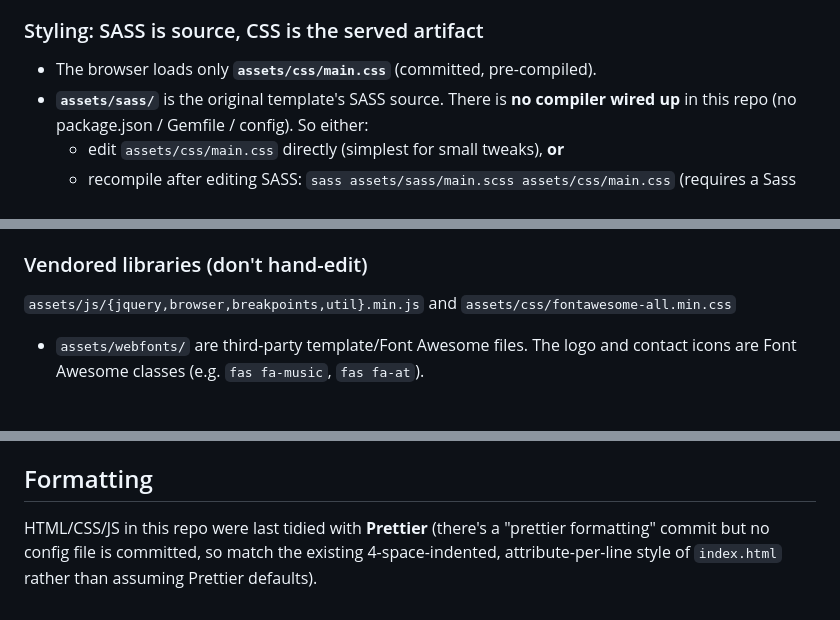
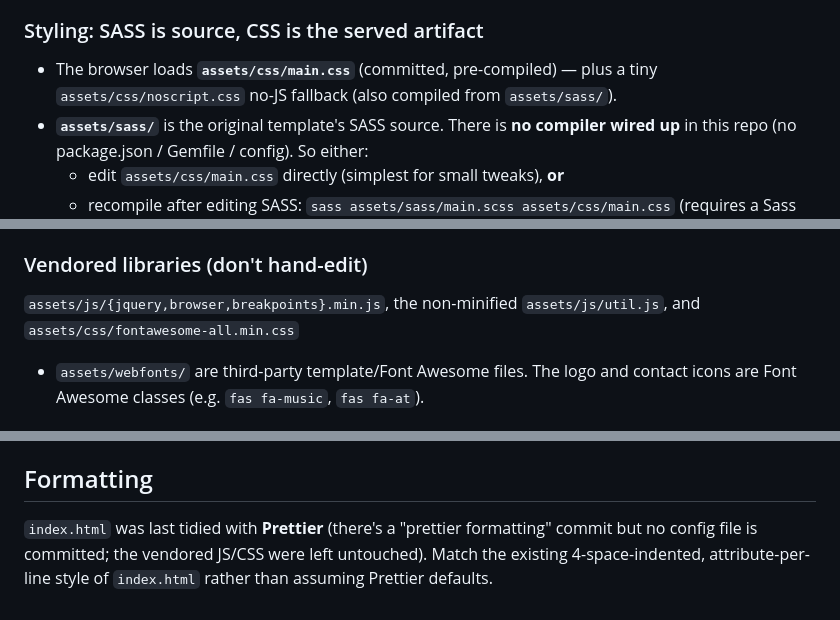
Before and after one commit to hanzheng-li/hanzheng-li.github.io, a Markdown page: CLAUDE.md, 3 parts joined by grey strips. Rendered like a GitHub page.

Commit message:
CLAUDE.md: fix util.js naming, noscript.css, and Prettier scope
Co-Authored-By: Claude Opus 4.8 (1M context) <noreply@anthropic.com>

```diff
--- a/CLAUDE.md
+++ b/CLAUDE.md
@@ -37,7 +37,8 @@ Everything the visitor sees lives in **`index.html`**. The page is a faux-SPA:
 
 ### Styling: SASS is source, CSS is the served artifact
 
-- The browser loads only **`assets/css/main.css`** (committed, pre-compiled).
+- The browser loads **`assets/css/main.css`** (committed, pre-compiled) — plus a tiny
+  `assets/css/noscript.css` no-JS fallback (also compiled from `assets/sass/`).
 - **`assets/sass/`** is the original template's SASS source. There is **no compiler wired up**
   in this repo (no package.json / Gemfile / config). So either:
   - edit `assets/css/main.css` directly (simplest for small tweaks), **or**
@@ -52,7 +53,7 @@ Everything the visitor sees lives in **`index.html`**. The page is a faux-SPA:
 
 ### Vendored libraries (don't hand-edit)
 
-`assets/js/{jquery,browser,breakpoints,util}.min.js` and `assets/css/fontawesome-all.min.css`
+`assets/js/{jquery,browser,breakpoints}.min.js`, the non-minified `assets/js/util.js`, and `assets/css/fontawesome-all.min.css`
 + `assets/webfonts/` are third-party template/Font Awesome files. The logo and contact icons
 are Font Awesome classes (e.g. `fas fa-music`, `fas fa-at`).
 
@@ -74,6 +75,6 @@ are Font Awesome classes (e.g. `fas fa-music`, `fas fa-at`).
 
 ## Formatting
 
-HTML/CSS/JS in this repo were last tidied with **Prettier** (there's a "prettier formatting"
-commit but no config file is committed, so match the existing 4-space-indented, attribute-per-line
-style of `index.html` rather than assuming Prettier defaults).
+`index.html` was last tidied with **Prettier** (there's a "prettier formatting" commit but no
+config file is committed; the vendored JS/CSS were left untouched). Match the existing
+4-space-indented, attribute-per-line style of `index.html` rather than assuming Prettier defaults.
```
